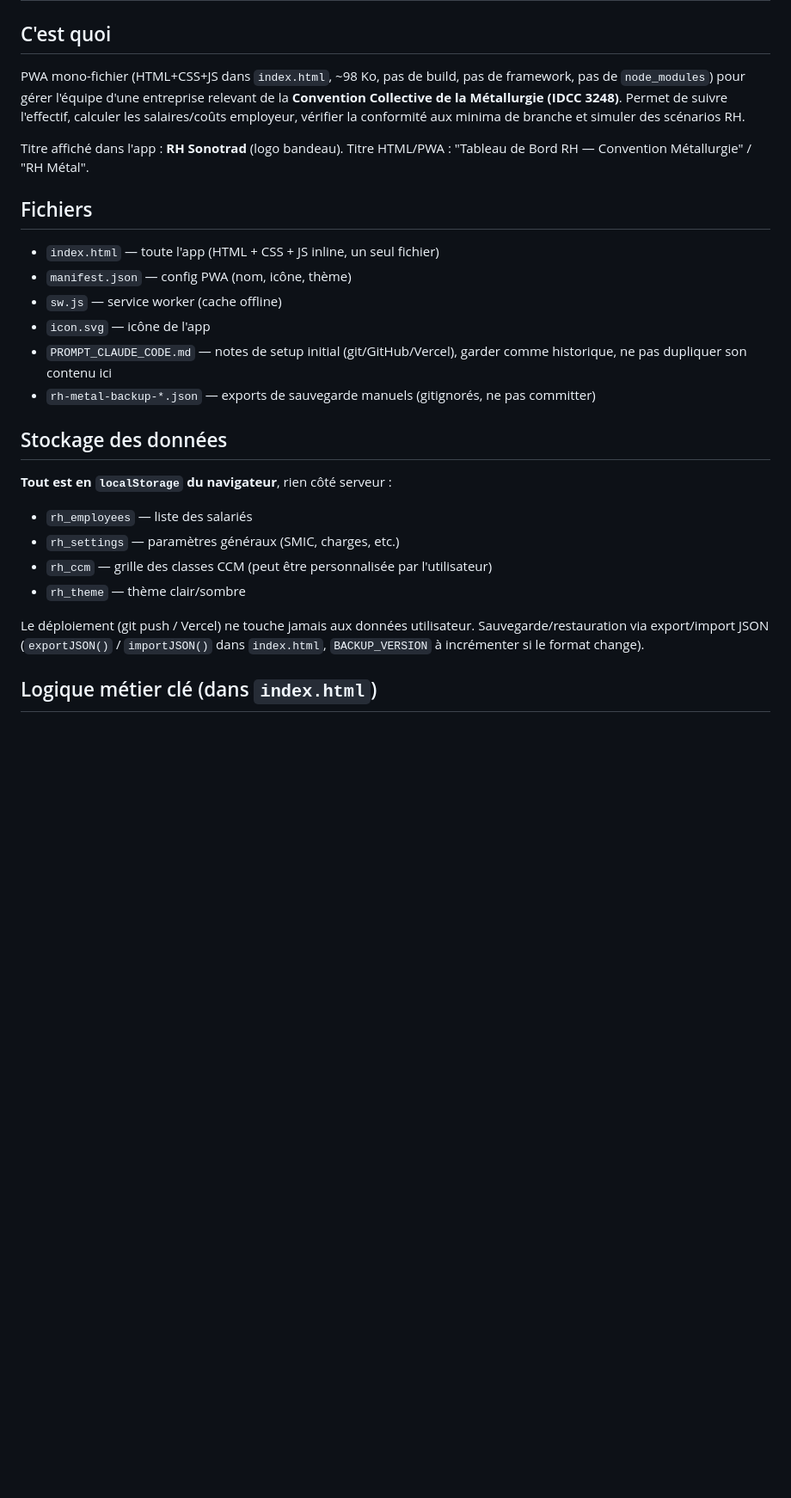
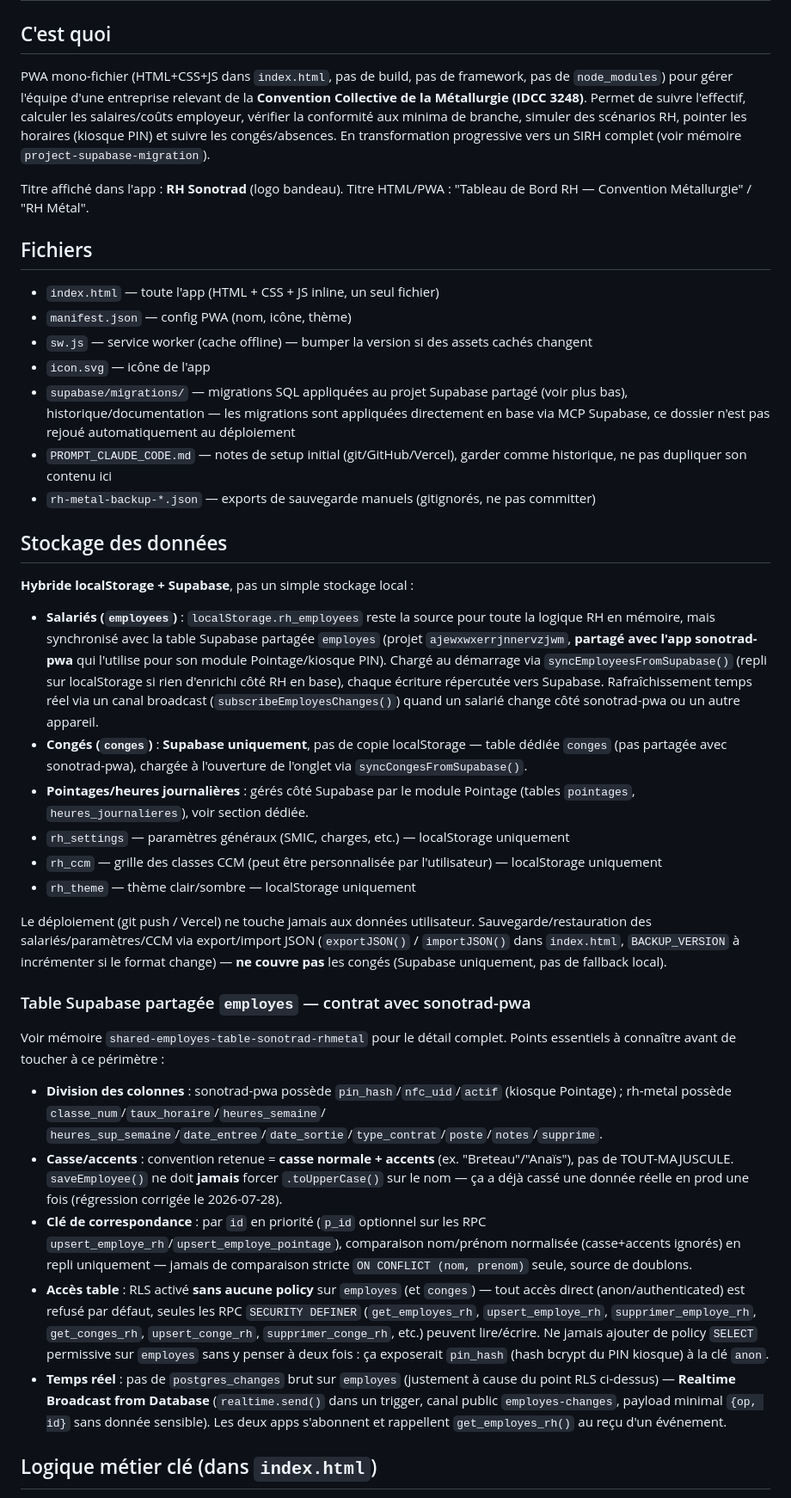
Before and after one commit to hugmsg/rh-metal, a Markdown page: CLAUDE.md, the part around one of its changes. Shown at 86% size. Drawn GitHub-style; blank space fills up the shorter version.

Commit message:
docs: met à jour CLAUDE.md — Supabase, table employes partagée, Congés
Le doc décrivait encore un stockage 100% localStorage (obsolète depuis la
Phase 2). Documente le stockage hybride réel, le contrat de la table
employes partagée avec sonotrad-pwa (casse, clé de correspondance, RLS,
temps réel), le nouvel onglet Congés et ses règles métier, et les points
d'attention associés (ne pas réintroduire le bug .toUpperCase(), traçabilité
des migrations Supabase).

Co-Authored-By: Claude Sonnet 5 <noreply@anthropic.com>

```diff
--- a/CLAUDE.md
+++ b/CLAUDE.md
@@ -2,11 +2,13 @@
 
 ## C'est quoi
 
-PWA mono-fichier (HTML+CSS+JS dans `index.html`, ~98 Ko, pas de build, pas de
+PWA mono-fichier (HTML+CSS+JS dans `index.html`, pas de build, pas de
 framework, pas de `node_modules`) pour gérer l'équipe d'une entreprise relevant
 de la **Convention Collective de la Métallurgie (IDCC 3248)**. Permet de
 suivre l'effectif, calculer les salaires/coûts employeur, vérifier la
-conformité aux minima de branche et simuler des scénarios RH.
+conformité aux minima de branche, simuler des scénarios RH, pointer les
+horaires (kiosque PIN) et suivre les congés/absences. En transformation
+progressive vers un SIRH complet (voir mémoire `project-supabase-migration`).
 
 Titre affiché dans l'app : **RH Sonotrad** (logo bandeau). Titre HTML/PWA :
 "Tableau de Bord RH — Convention Métallurgie" / "RH Métal".
@@ -15,22 +17,67 @@ Titre affiché dans l'app : **RH Sonotrad** (logo bandeau). Titre HTML/PWA :
 
 - `index.html` — toute l'app (HTML + CSS + JS inline, un seul fichier)
 - `manifest.json` — config PWA (nom, icône, thème)
-- `sw.js` — service worker (cache offline)
+- `sw.js` — service worker (cache offline) — bumper la version si des assets cachés changent
 - `icon.svg` — icône de l'app
+- `supabase/migrations/` — migrations SQL appliquées au projet Supabase partagé (voir plus bas), historique/documentation — les migrations sont appliquées directement en base via MCP Supabase, ce dossier n'est pas rejoué automatiquement au déploiement
 - `PROMPT_CLAUDE_CODE.md` — notes de setup initial (git/GitHub/Vercel), garder comme historique, ne pas dupliquer son contenu ici
 - `rh-metal-backup-*.json` — exports de sauvegarde manuels (gitignorés, ne pas committer)
 
 ## Stockage des données
 
-**Tout est en `localStorage` du navigateur**, rien côté serveur :
-- `rh_employees` — liste des salariés
-- `rh_settings` — paramètres généraux (SMIC, charges, etc.)
-- `rh_ccm` — grille des classes CCM (peut être personnalisée par l'utilisateur)
-- `rh_theme` — thème clair/sombre
+**Hybride localStorage + Supabase**, pas un simple stockage local :
+
+- **Salariés (`employees`)** : `localStorage.rh_employees` reste la source pour
+  toute la logique RH en mémoire, mais synchronisé avec la table Supabase
+  partagée `employes` (projet `ajewxwxerrjnnervzjwm`, **partagé avec l'app
+  sonotrad-pwa** qui l'utilise pour son module Pointage/kiosque PIN). Chargé
+  au démarrage via `syncEmployeesFromSupabase()` (repli sur localStorage si
+  rien d'enrichi côté RH en base), chaque écriture répercutée vers Supabase.
+  Rafraîchissement temps réel via un canal broadcast (`subscribeEmployesChanges()`)
+  quand un salarié change côté sonotrad-pwa ou un autre appareil.
+- **Congés (`conges`)** : **Supabase uniquement**, pas de copie localStorage —
+  table dédiée `conges` (pas partagée avec sonotrad-pwa), chargée à l'ouverture
+  de l'onglet via `syncCongesFromSupabase()`.
+- **Pointages/heures journalières** : gérés côté Supabase par le module
+  Pointage (tables `pointages`, `heures_journalieres`), voir section dédiée.
+- `rh_settings` — paramètres généraux (SMIC, charges, etc.) — localStorage uniquement
+- `rh_ccm` — grille des classes CCM (peut être personnalisée par l'utilisateur) — localStorage uniquement
+- `rh_theme` — thème clair/sombre — localStorage uniquement
 
 Le déploiement (git push / Vercel) ne touche jamais aux données utilisateur.
-Sauvegarde/restauration via export/import JSON (`exportJSON()` / `importJSON()`
-dans `index.html`, `BACKUP_VERSION` à incrémenter si le format change).
+Sauvegarde/restauration des salariés/paramètres/CCM via export/import JSON
+(`exportJSON()` / `importJSON()` dans `index.html`, `BACKUP_VERSION` à
+incrémenter si le format change) — **ne couvre pas** les congés (Supabase
+uniquement, pas de fallback local).
+
+### Table Supabase partagée `employes` — contrat avec sonotrad-pwa
+
+Voir mémoire `shared-employes-table-sonotrad-rhmetal` pour le détail complet.
+Points essentiels à connaître avant de toucher à ce périmètre :
+
+- **Division des colonnes** : sonotrad-pwa possède `pin_hash`/`nfc_uid`/`actif`
+  (kiosque Pointage) ; rh-metal possède `classe_num`/`taux_horaire`/`heures_semaine`/
+  `heures_sup_semaine`/`date_entree`/`date_sortie`/`type_contrat`/`poste`/`notes`/`supprime`.
+- **Casse/accents** : convention retenue = **casse normale + accents** (ex.
+  "Breteau"/"Anaïs"), pas de TOUT-MAJUSCULE. `saveEmployee()` ne doit **jamais**
+  forcer `.toUpperCase()` sur le nom — ça a déjà cassé une donnée réelle en
+  prod une fois (régression corrigée le 2026-07-28).
+- **Clé de correspondance** : par `id` en priorité (`p_id` optionnel sur les
+  RPC `upsert_employe_rh`/`upsert_employe_pointage`), comparaison nom/prénom
+  normalisée (casse+accents ignorés) en repli uniquement — jamais de
+  comparaison stricte `ON CONFLICT (nom, prenom)` seule, source de doublons.
+- **Accès table** : RLS activé **sans aucune policy** sur `employes` (et
+  `conges`) — tout accès direct (anon/authenticated) est refusé par défaut,
+  seules les RPC `SECURITY DEFINER` (`get_employes_rh`, `upsert_employe_rh`,
+  `supprimer_employe_rh`, `get_conges_rh`, `upsert_conge_rh`,
+  `supprimer_conge_rh`, etc.) peuvent lire/écrire. Ne jamais ajouter de policy
+  `SELECT` permissive sur `employes` sans y penser à deux fois : ça
+  exposerait `pin_hash` (hash bcrypt du PIN kiosque) à la clé `anon`.
+- **Temps réel** : pas de `postgres_changes` brut sur `employes` (justement à
+  cause du point RLS ci-dessus) — **Realtime Broadcast from Database**
+  (`realtime.send()` dans un trigger, canal public `employes-changes`,
+  payload minimal `{op, id}` sans donnée sensible). Les deux apps s'abonnent
+  et rappellent `get_employes_rh()` au reçu d'un événement.
 
 ## Logique métier clé (dans `index.html`)
 
```
Also changed, not shown: other parts of CLAUDE.md (+37 -3 lines).
